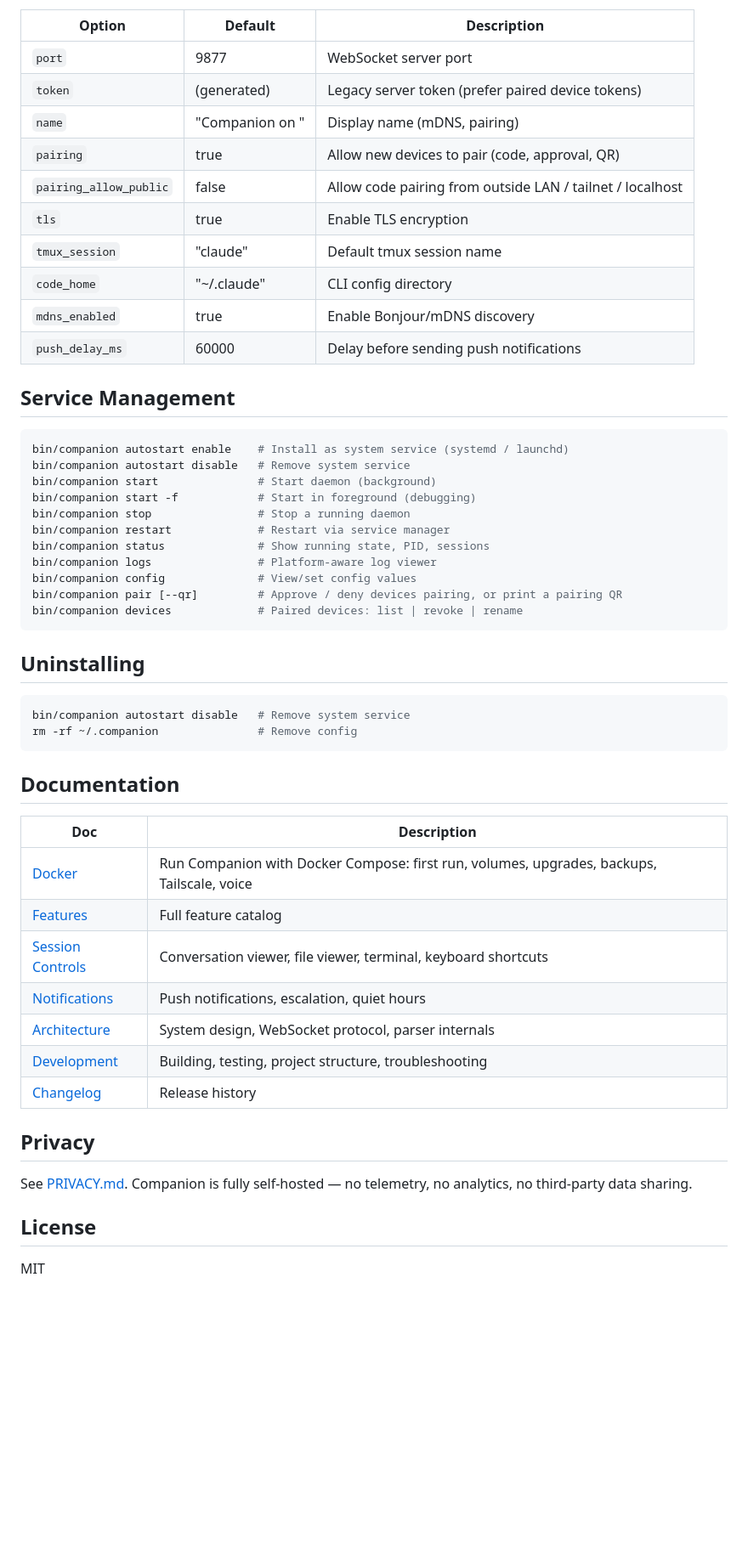
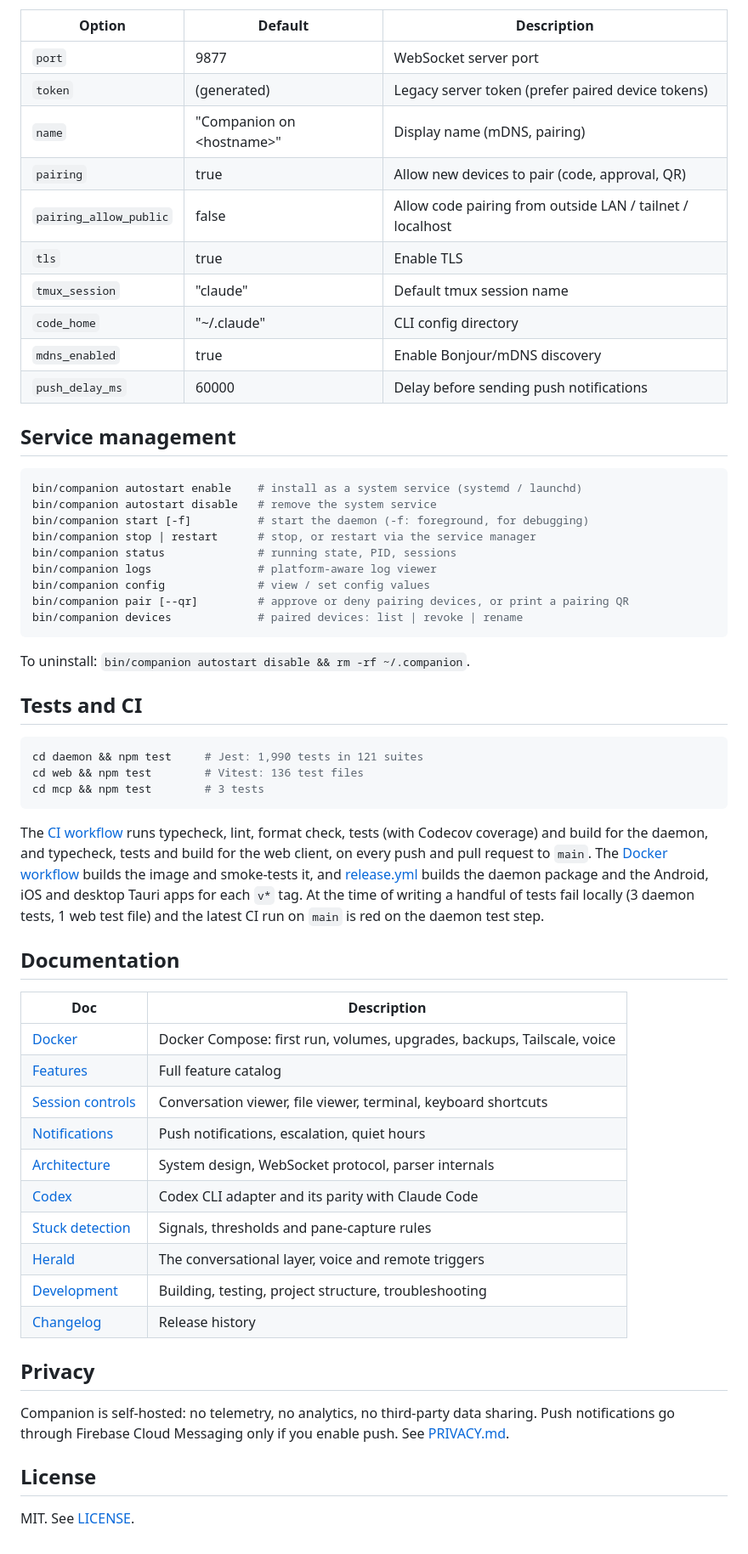
Before and after one commit to Hexidecibel/companion, a Markdown page: README.md, the part around one of its changes. Shown at 85% size. GitHub-like rendering; blank space fills up the shorter version.

````diff
--- a/README.md
+++ b/README.md
@@ -97,54 +125,60 @@ Config file: `~/.companion/config.json` (created by `bin/companion setup`)
 |--------|---------|-------------|
 | `port` | 9877 | WebSocket server port |
 | `token` | (generated) | Legacy server token (prefer paired device tokens) |
-| `name` | "Companion on <hostname>" | Display name (mDNS, pairing) |
+| `name` | "Companion on &lt;hostname&gt;" | Display name (mDNS, pairing) |
 | `pairing` | true | Allow new devices to pair (code, approval, QR) |
 | `pairing_allow_public` | false | Allow code pairing from outside LAN / tailnet / localhost |
-| `tls` | true | Enable TLS encryption |
+| `tls` | true | Enable TLS |
 | `tmux_session` | "claude" | Default tmux session name |
 | `code_home` | "~/.claude" | CLI config directory |
 | `mdns_enabled` | true | Enable Bonjour/mDNS discovery |
 | `push_delay_ms` | 60000 | Delay before sending push notifications |
 
-## Service Management
+## Service management
 
 ```bash
-bin/companion autostart enable    # Install as system service (systemd / launchd)
-bin/companion autostart disable   # Remove system service
-bin/companion start               # Start daemon (background)
-bin/companion start -f            # Start in foreground (debugging)
-bin/companion stop                # Stop a running daemon
-bin/companion restart             # Restart via service manager
-bin/companion status              # Show running state, PID, sessions
-bin/companion logs                # Platform-aware log viewer
-bin/companion config              # View/set config values
-bin/companion pair [--qr]         # Approve / deny devices pairing, or print a pairing QR
-bin/companion devices             # Paired devices: list | revoke | rename
+bin/companion autostart enable    # install as a system service (systemd / launchd)
+bin/companion autostart disable   # remove the system service
+bin/companion start [-f]          # start the daemon (-f: foreground, for debugging)
+bin/companion stop | restart      # stop, or restart via the service manager
+bin/companion status              # running state, PID, sessions
+bin/companion logs                # platform-aware log viewer
+bin/companion config              # view / set config values
+bin/companion pair [--qr]         # approve or deny pairing devices, or print a pairing QR
+bin/companion devices             # paired devices: list | revoke | rename
 ```
 
-## Uninstalling
+To uninstall: `bin/companion autostart disable && rm -rf ~/.companion`.
+
+## Tests and CI
 
 ```bash
-bin/companion autostart disable   # Remove system service
-rm -rf ~/.companion               # Remove config
+cd daemon && npm test     # Jest: 1,990 tests in 121 suites
+cd web && npm test        # Vitest: 136 test files
+cd mcp && npm test        # 3 tests
 ```
+
+The [CI workflow](.github/workflows/ci.yml) runs typecheck, lint, format check, tests (with Codecov coverage) and build for the daemon, and typecheck, tests and build for the web client, on every push and pull request to `main`. The [Docker workflow](.github/workflows/docker.yml) builds the image and smoke-tests it, and [release.yml](.github/workflows/release.yml) builds the daemon package and the Android, iOS and desktop Tauri apps for each `v*` tag. At the time of writing a handful of tests fail locally (3 daemon tests, 1 web test file) and the latest CI run on `main` is red on the daemon test step.
 
 ## Documentation
 
 | Doc | Description |
 |-----|-------------|
-| [Docker](docs/docker.md) | Run Companion with Docker Compose: first run, volumes, upgrades, backups, Tailscale, voice |
+| [Docker](docs/docker.md) | Docker Compose: first run, volumes, upgrades, backups, Tailscale, voice |
 | [Features](FEATURES.md) | Full feature catalog |
-| [Session Controls](docs/SESSION-CONTROLS.md) | Conversation viewer, file viewer, terminal, keyboard shortcuts |
+| [Session controls](docs/SESSION-CONTROLS.md) | Conversation viewer, file viewer, terminal, keyboard shortcuts |
 | [Notifications](docs/NOTIFICATIONS.md) | Push notifications, escalation, quiet hours |
 | [Architecture](docs/ARCHITECTURE.md) | System design, WebSocket protocol, parser internals |
+| [Codex](docs/codex.md) | Codex CLI adapter and its parity with Claude Code |
+| [Stuck detection](docs/stuck-detection.md) | Signals, thresholds and pane-capture rules |
+| [Herald](docs/herald.md) | The conversational layer, voice and remote triggers |
 | [Development](docs/DEVELOPMENT.md) | Building, testing, project structure, troubleshooting |
 | [Changelog](CHANGELOG.md) | Release history |
 
 ## Privacy
 
-See [PRIVACY.md](PRIVACY.md). Companion is fully self-hosted — no telemetry, no analytics, no third-party data sharing.
+Companion is self-hosted: no telemetry, no analytics, no third-party data sharing. Push notifications go through Firebase Cloud Messaging only if you enable push. See [PRIVACY.md](PRIVACY.md).
 
 ## License
 
-MIT
+MIT. See [LICENSE](LICENSE).
````
Also changed, not shown: other parts of README.md (+90 -62 lines), docs/screenshots/web-desk.jpg (added), docs/screenshots/web-phone.jpg (added).
